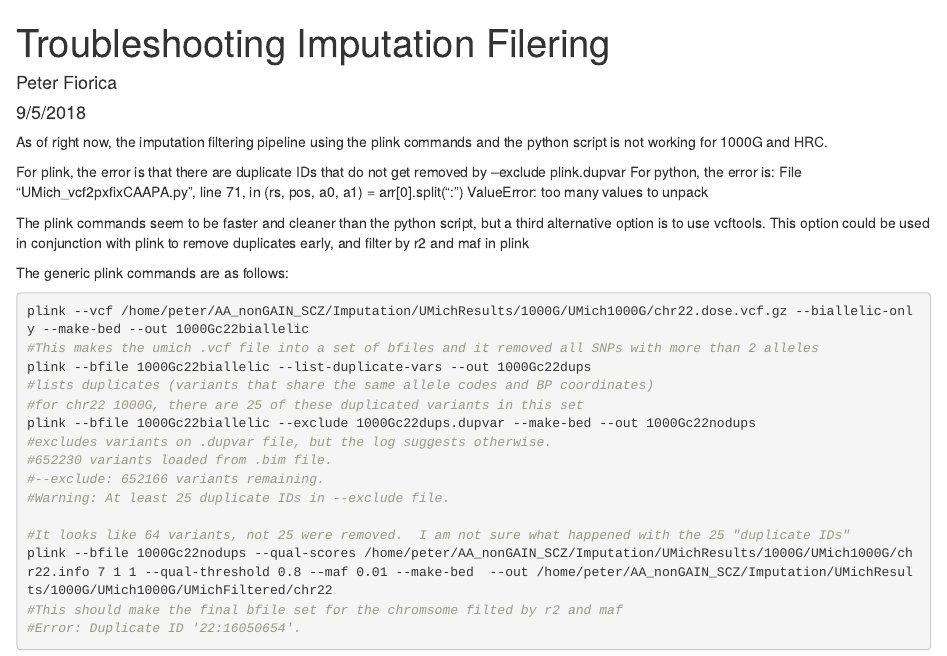
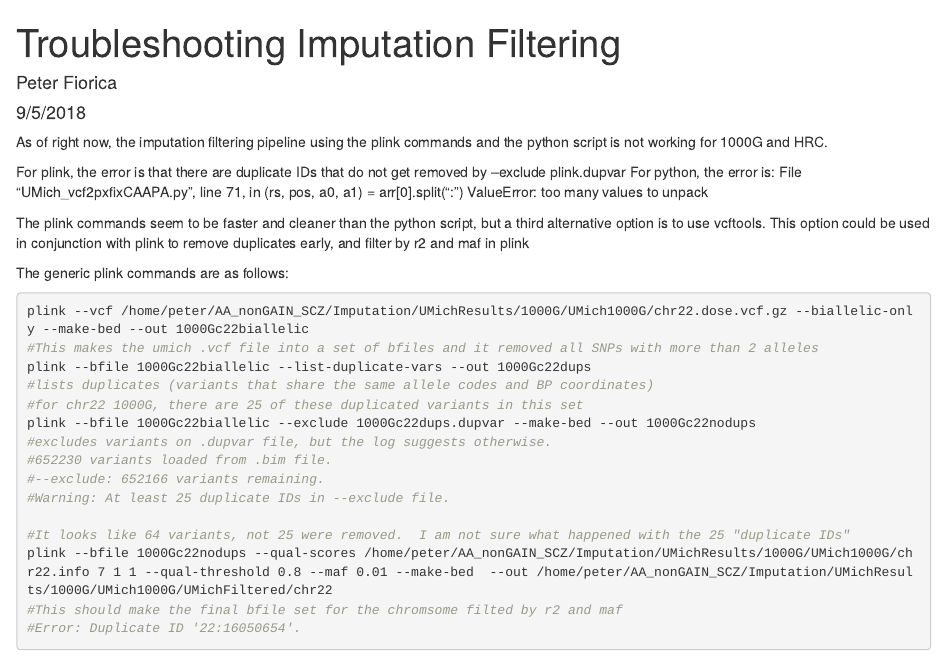
Before and after one commit to WheelerLab/Neuropsychiatric-Phenotypes, an R Markdown document (MGS_SCZ/Imputation/InputationOutputTroubleshoot.Rmd): the page in a window 1100 px wide, from its top. Rendered offline with R 4.5, knitr and Pandoc, with nearby package versions.

Commit message:
Update InputationOutputTroubleshoot.Rmd

```diff
--- a/MGS_SCZ/Imputation/InputationOutputTroubleshoot.Rmd
+++ b/MGS_SCZ/Imputation/InputationOutputTroubleshoot.Rmd
@@ -1,5 +1,5 @@
 ---
-title: "Troubleshooting Imputation Filering"
+title: "Troubleshooting Imputation Filtering"
 author: "Peter Fiorica"
 date: "9/5/2018"
 output: html_document
```
